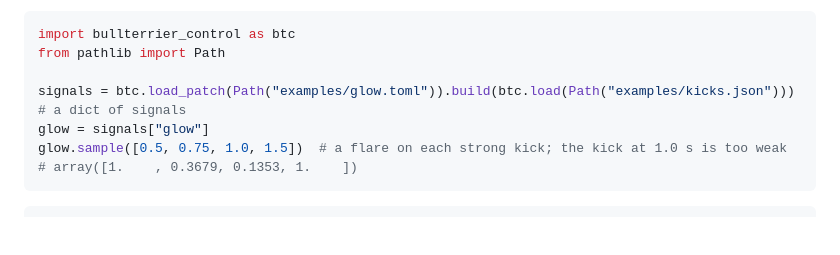
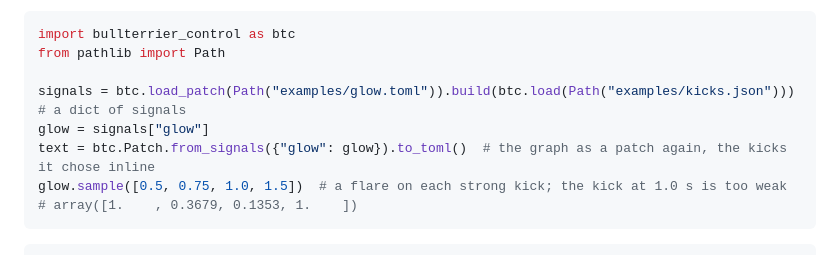
Before and after one commit to bullterrier-studio/bullterrier-control, a Markdown page: docs/api.md, the part around the change. Drawn GitHub-style; blank space fills up the shorter version.

Commit message:
docs: save a built graph as a patch in the Python example
Co-Authored-By: Claude Opus 5.5 <noreply@anthropic.com>

````diff
--- a/docs/api.md
+++ b/docs/api.md
@@ -392,6 +392,7 @@ from pathlib import Path
 
 signals = btc.load_patch(Path("examples/glow.toml")).build(btc.load(Path("examples/kicks.json")))  # a dict of signals
 glow = signals["glow"]
+text = btc.Patch.from_signals({"glow": glow}).to_toml()  # the graph as a patch again, the kicks it chose inline
 glow.sample([0.5, 0.75, 1.0, 1.5])  # a flare on each strong kick; the kick at 1.0 s is too weak
 # array([1.    , 0.3679, 0.1353, 1.    ])
 ```
````
